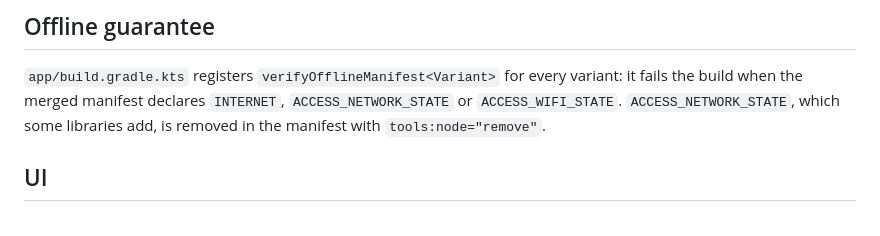
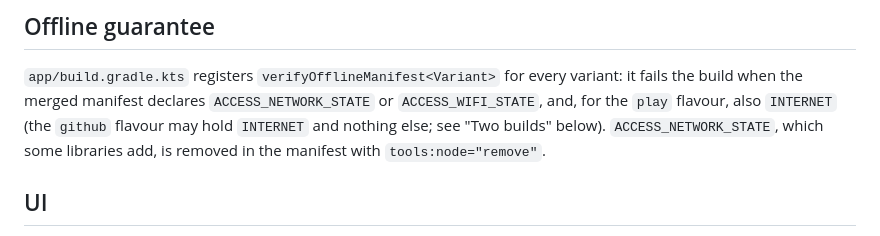
Before and after one commit to riyadmondol2006/WakeNudge, a Markdown page: docs/ARCHITECTURE.md, the part around the change. Drawn GitHub-style.

Commit message:
Architecture: offline guarantee wording per flavour

```diff
--- a/docs/ARCHITECTURE.md
+++ b/docs/ARCHITECTURE.md
@@ -169,7 +169,8 @@ fallback (including the emergency beeper), a ring that was cut short by a crash,
 ## Offline guarantee
 
 `app/build.gradle.kts` registers `verifyOfflineManifest<Variant>` for every variant: it fails the build when the merged
-manifest declares `INTERNET`, `ACCESS_NETWORK_STATE` or `ACCESS_WIFI_STATE`. `ACCESS_NETWORK_STATE`, which some
+manifest declares `ACCESS_NETWORK_STATE` or `ACCESS_WIFI_STATE`, and, for the `play` flavour, also `INTERNET` (the
+`github` flavour may hold `INTERNET` and nothing else; see "Two builds" below). `ACCESS_NETWORK_STATE`, which some
 libraries add, is removed in the manifest with `tools:node="remove"`.
 
 ## UI
```
